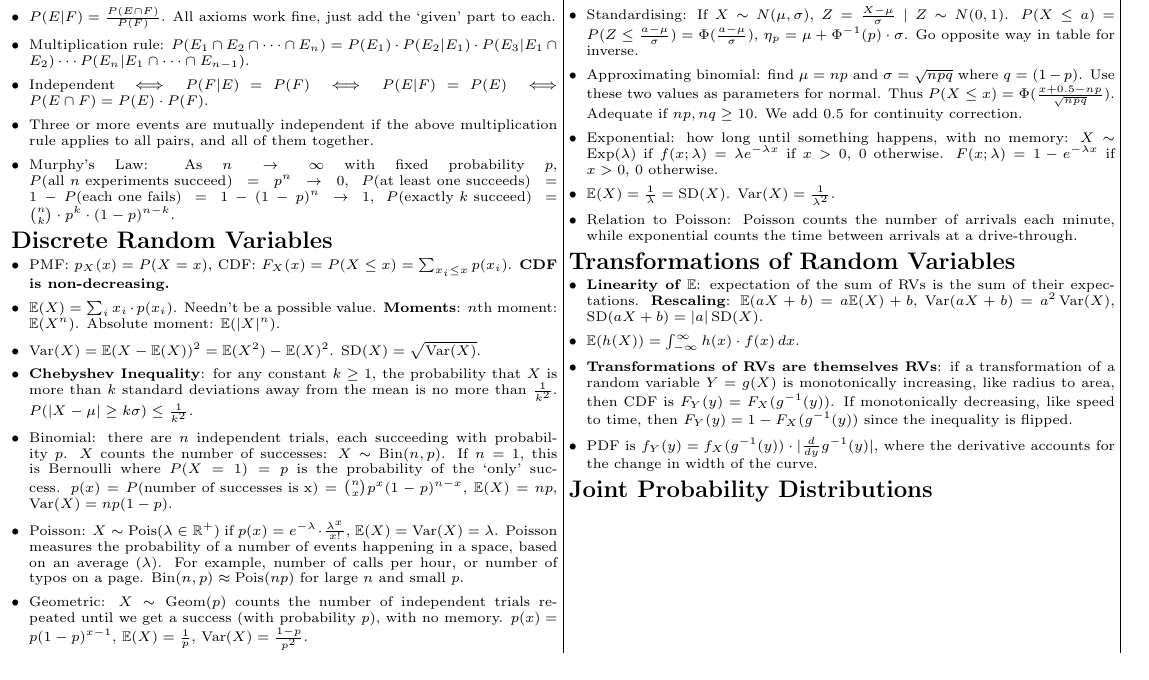
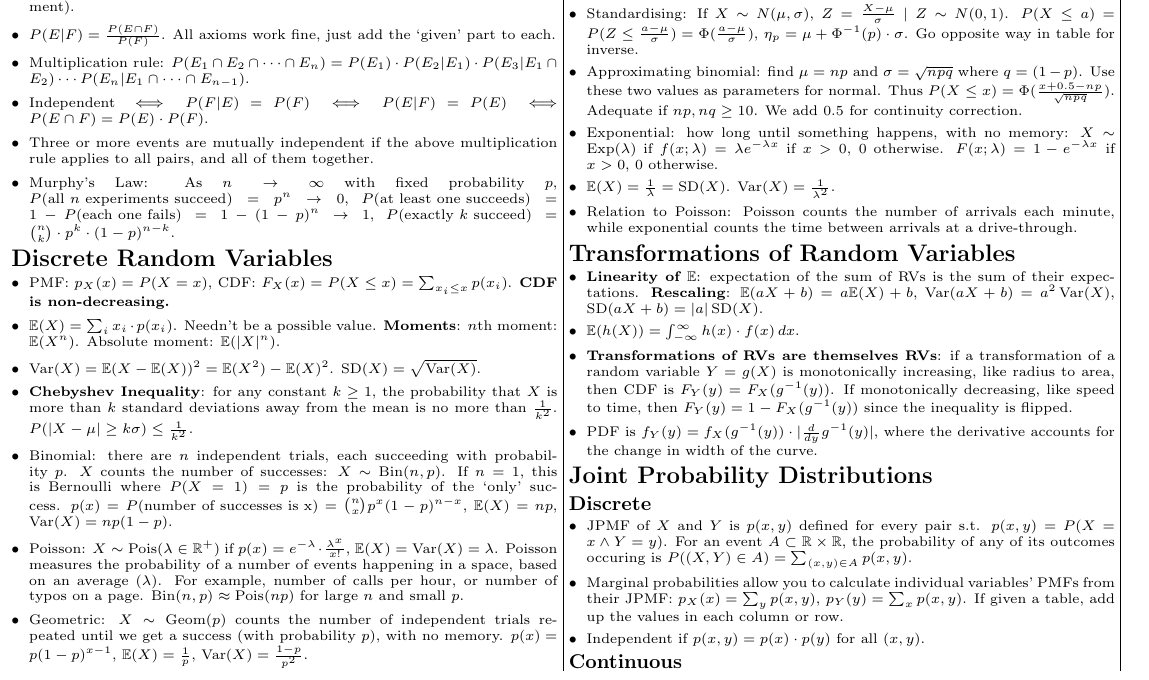
Before and after one commit to alecks/dmp-cheatsheet, a LaTeX document (main.tex, which reads probability.tex): part of the page, cut so that both start at the same text. Compiled offline with pdfLaTeX.

Commit message:
add discrete jpmf

```diff
--- a/probability.tex
+++ b/probability.tex
@@ -112,3 +112,21 @@
 \end{itemize}
 
 \subsection*{Joint Probability Distributions}
+
+\subsubsection*{Discrete}
+
+\begin{itemize}
+	\item JPMF of \(X\) and \(Y\) is \(p(x,y)\) defined for every pair s.t. \(p(x,y)=P(X=x \land Y=y)\). For an event \(A \subset \mathbb{R} \times \mathbb{R}\), the probability of any of its outcomes occuring is \(P((X,Y) \in A) = \sum_{(x,y) \in A} p(x,y)\).
+	%
+	\item Marginal probabilities allow you to calculate individual variables' PMFs from their JPMF: \(p_X(x)=\sum_y p(x,y)\), \(p_Y(y)=\sum_x p(x,y)\). If given a table, add up the values in each column or row.
+	%
+	\item Independent if \(p(x,y) = p(x) \cdot p(y)\) for all \((x,y)\).
+\end{itemize}
+
+\subsubsection*{Continuous}
+
+\begin{itemize}
+
+
+
+\end{itemize}
```
Also changed, not shown: output/main.pdf.
